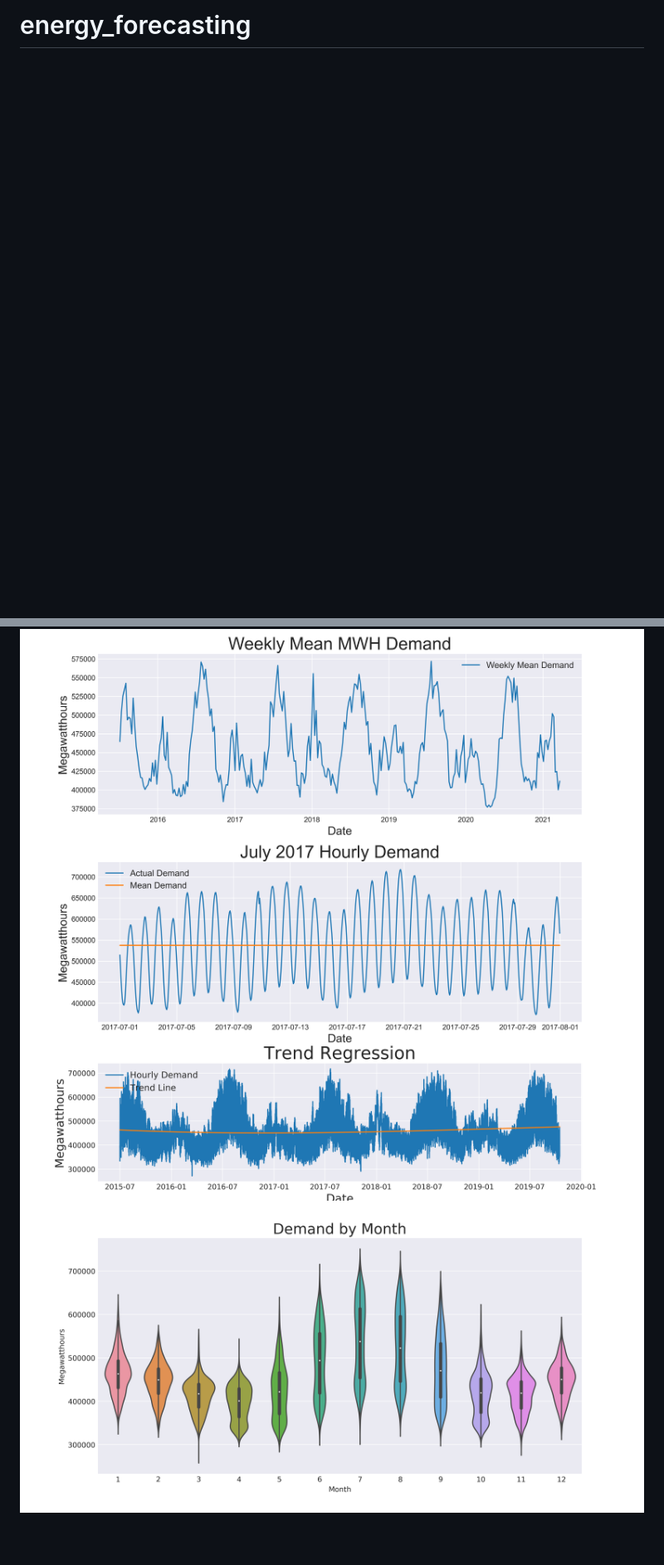
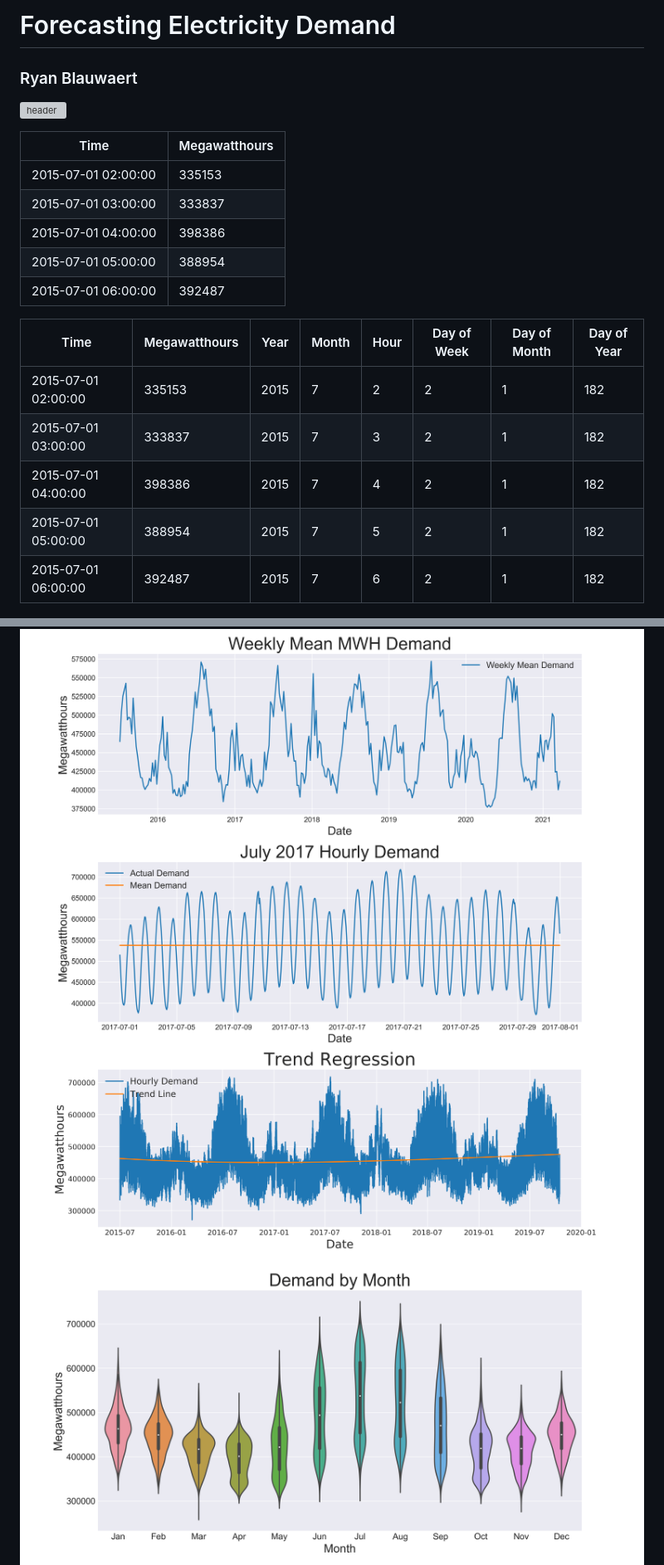
Before and after one commit to ryan-blauwaert/energy_forecasting, a Markdown page: README.md, 2 parts joined by grey strips. Shown: that part at 83% size. Drawn GitHub-style; pictures changed too: images/eda/monthly_agg.png, images/eda/poly_trend.png; blank space fills up the shorter version; grey boxes are pictures that could not be loaded.

Commit message:
added data tables to readme

```diff
--- a/README.md
+++ b/README.md
@@ -1,4 +1,24 @@
-# energy_forecasting
+# Forecasting Electricity Demand
+### Ryan Blauwaert
+
+![header](./images/power-transmission.jpg)
+
+| Time                | Megawatthours |
+|---------------------|---------------|
+| 2015-07-01 02:00:00 | 335153        |
+| 2015-07-01 03:00:00 | 333837        |
+| 2015-07-01 04:00:00 | 398386        |
+| 2015-07-01 05:00:00 | 388954        |
+| 2015-07-01 06:00:00 | 392487        |
+
+
+| Time                | Megawatthours | Year | Month | Hour | Day of Week | Day of Month | Day of Year |
+|---------------------|---------------|------|-------|------|-------------|--------------|-------------|
+| 2015-07-01 02:00:00 | 335153        | 2015 | 7     | 2    | 2           | 1            | 182         |
+| 2015-07-01 03:00:00 | 333837        | 2015 | 7     | 3    | 2           | 1            | 182         |
+| 2015-07-01 04:00:00 | 398386        | 2015 | 7     | 4    | 2           | 1            | 182         |
+| 2015-07-01 05:00:00 | 388954        | 2015 | 7     | 5    | 2           | 1            | 182         |
+| 2015-07-01 06:00:00 | 392487        | 2015 | 7     | 6    | 2           | 1            | 182         |
 
 ![hourly elec demand](./images/hourly_elec_demand.png)
 ![quarterly elec demand](./images/eda/quarterly_means.png)
```
Also changed, not shown: other parts of README.md (+9 -0 lines), 4 other files.
